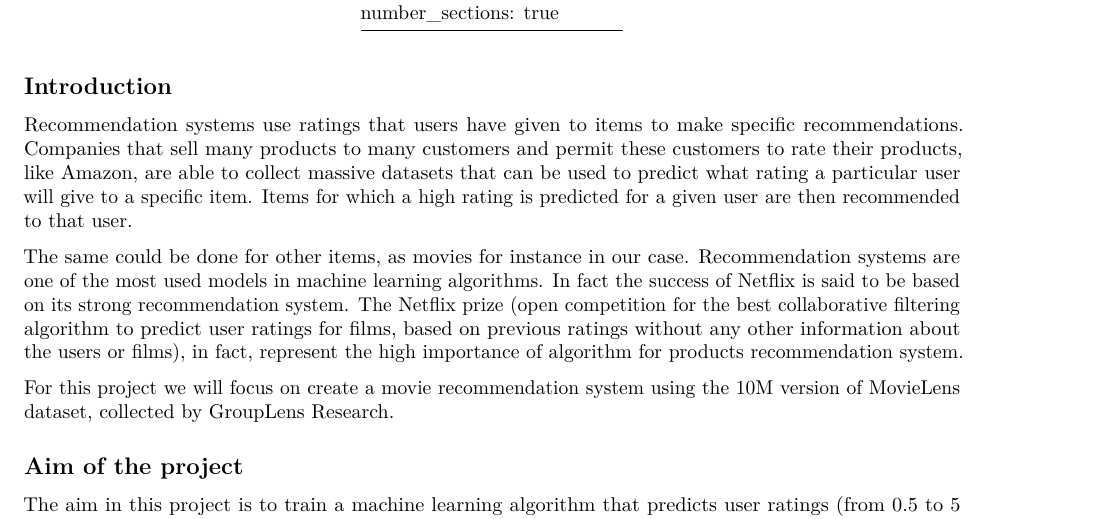
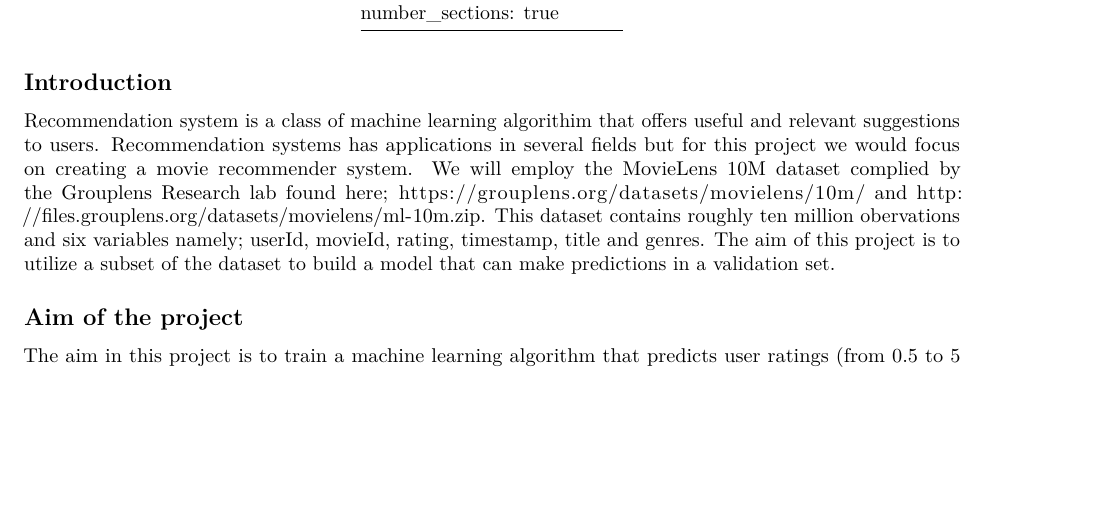
Before and after one commit to Derrick015/Movielens-Project, an R Markdown document (Derrick Movielens Markdown.Rmd): part of page 1 of 10 before the commit and part of page 1 of 9 after it, cut so that both start at the same text, the shorter picture padded with empty space. Rendered offline with R 4.5, knitr and Pandoc, then LaTeX, with nearby package versions; some code elsewhere in the file could not run offline.

Commit message:
Update Derrick Movielens Markdown.Rmd

```diff
--- a/Derrick Movielens Markdown.Rmd
+++ b/Derrick Movielens Markdown.Rmd
@@ -13,11 +13,11 @@ output:
 
 ## Introduction
 
-Recommendation systems use ratings that users have given to items to make specific recommendations. Companies that sell many products to many customers and permit these customers to rate their products, like Amazon, are able to collect massive datasets that can be used to predict what rating a particular user will give to a specific item. Items for which a high rating is predicted for a given user are then recommended to that user.
+Recommendation system is a class of machine learning algorithim that offers useful and relevant suggestions to users. Recommendation systems has applications in several fields but for this project we would focus on creating a movie recommender system. We will employ the MovieLens 10M dataset complied by the Grouplens Research lab found here; https://grouplens.org/datasets/movielens/10m/ and http://files.grouplens.org/datasets/movielens/ml-10m.zip. This dataset contains roughly ten million obervations and six variables namely; userId, movieId, rating, timestamp, title and genres.
+The aim of this project is to utilize a subset of the dataset to build a model that can make predictions in a validation set.
 
-The same could be done for other items, as movies for instance in our case. Recommendation systems are one of the most used models in machine learning algorithms. In fact the success of Netflix is said to be based on its strong recommendation system. The Netflix prize (open competition for the best collaborative filtering algorithm to predict user ratings for films, based on previous ratings without any other information about the users or films), in fact, represent the high importance of algorithm for products recommendation system.
 
-For this project we will focus on create a movie recommendation system using the 10M version of MovieLens dataset, collected by GroupLens Research.
+
 
 
 ## Aim of the project
```
